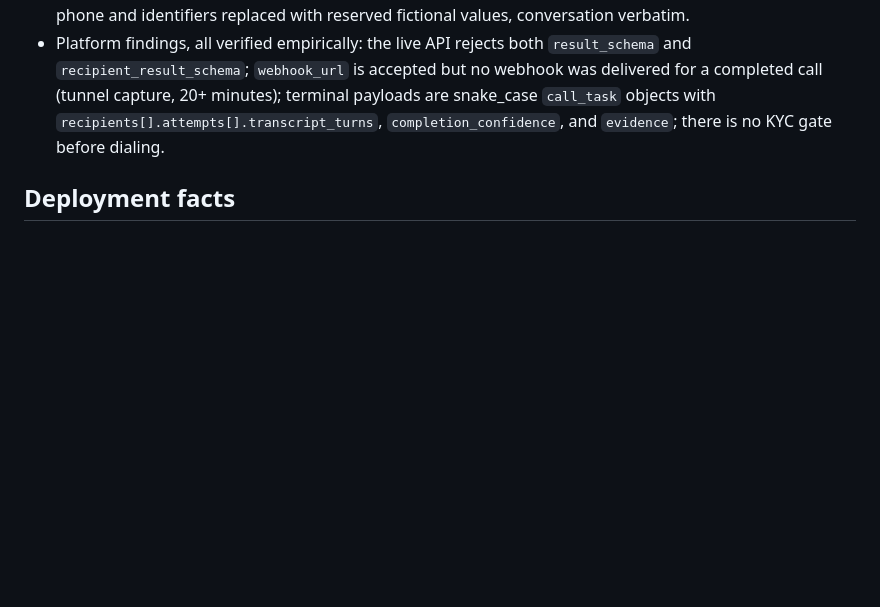
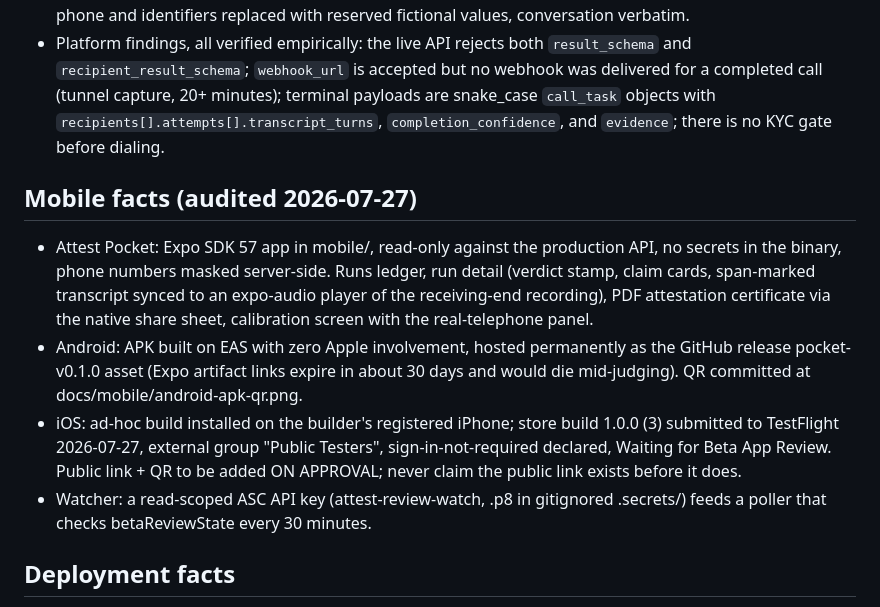
Before and after one commit to StephenSook/attest, a Markdown page: docs/FACTS.md, the part around the change. Rendered like a GitHub page; blank space fills up the shorter version.

```diff
--- a/docs/FACTS.md
+++ b/docs/FACTS.md
@@ -61,6 +61,13 @@ Regeneration: `uv run python -m eval` reproduces every number and figure above o
 - The scrubbed second-probe payload is the mock fixture (`mock_calle/fixtures/terminal_result.json`): phone and identifiers replaced with reserved fictional values, conversation verbatim.
 - Platform findings, all verified empirically: the live API rejects both `result_schema` and `recipient_result_schema`; `webhook_url` is accepted but no webhook was delivered for a completed call (tunnel capture, 20+ minutes); terminal payloads are snake_case `call_task` objects with `recipients[].attempts[].transcript_turns`, `completion_confidence`, and `evidence`; there is no KYC gate before dialing.
 
+## Mobile facts (audited 2026-07-27)
+
+- Attest Pocket: Expo SDK 57 app in mobile/, read-only against the production API, no secrets in the binary, phone numbers masked server-side. Runs ledger, run detail (verdict stamp, claim cards, span-marked transcript synced to an expo-audio player of the receiving-end recording), PDF attestation certificate via the native share sheet, calibration screen with the real-telephone panel.
+- Android: APK built on EAS with zero Apple involvement, hosted permanently as the GitHub release pocket-v0.1.0 asset (Expo artifact links expire in about 30 days and would die mid-judging). QR committed at docs/mobile/android-apk-qr.png.
+- iOS: ad-hoc build installed on the builder's registered iPhone; store build 1.0.0 (3) submitted to TestFlight 2026-07-27, external group "Public Testers", sign-in-not-required declared, Waiting for Beta App Review. Public link + QR to be added ON APPROVAL; never claim the public link exists before it does.
+- Watcher: a read-scoped ASC API key (attest-review-watch, .p8 in gitignored .secrets/) feeds a poller that checks betaReviewState every 30 minutes.
+
 ## Deployment facts
 
 - Frontend: https://attest-web-phi.vercel.app (Vercel project `attest-web`). Note: `attest-web.vercel.app` (no suffix) is an unrelated third-party product.
```
Also changed, not shown: README.md (+21 -0 lines), docs/mobile/android-apk-qr.png (added), docs/mobile/pocket-ledger.png (added), docs/mobile/pocket-run-detail.png (added).
